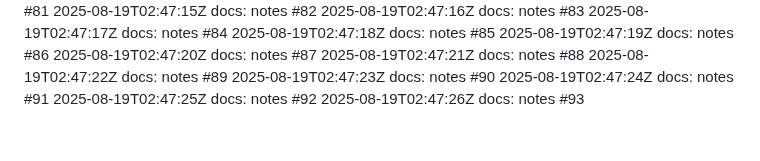
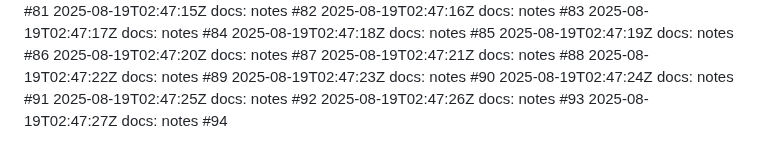
Before and after one commit to thongsao2020/blog-me, a Markdown page: NOTES.md, the part around the change. GitHub-like rendering.

Commit message:
docs: notes (94/100)

```diff
--- a/NOTES.md
+++ b/NOTES.md
@@ -492,3 +492,4 @@
 2025-08-19T02:47:24Z docs: notes #91
 2025-08-19T02:47:25Z docs: notes #92
 2025-08-19T02:47:26Z docs: notes #93
+2025-08-19T02:47:27Z docs: notes #94
```
